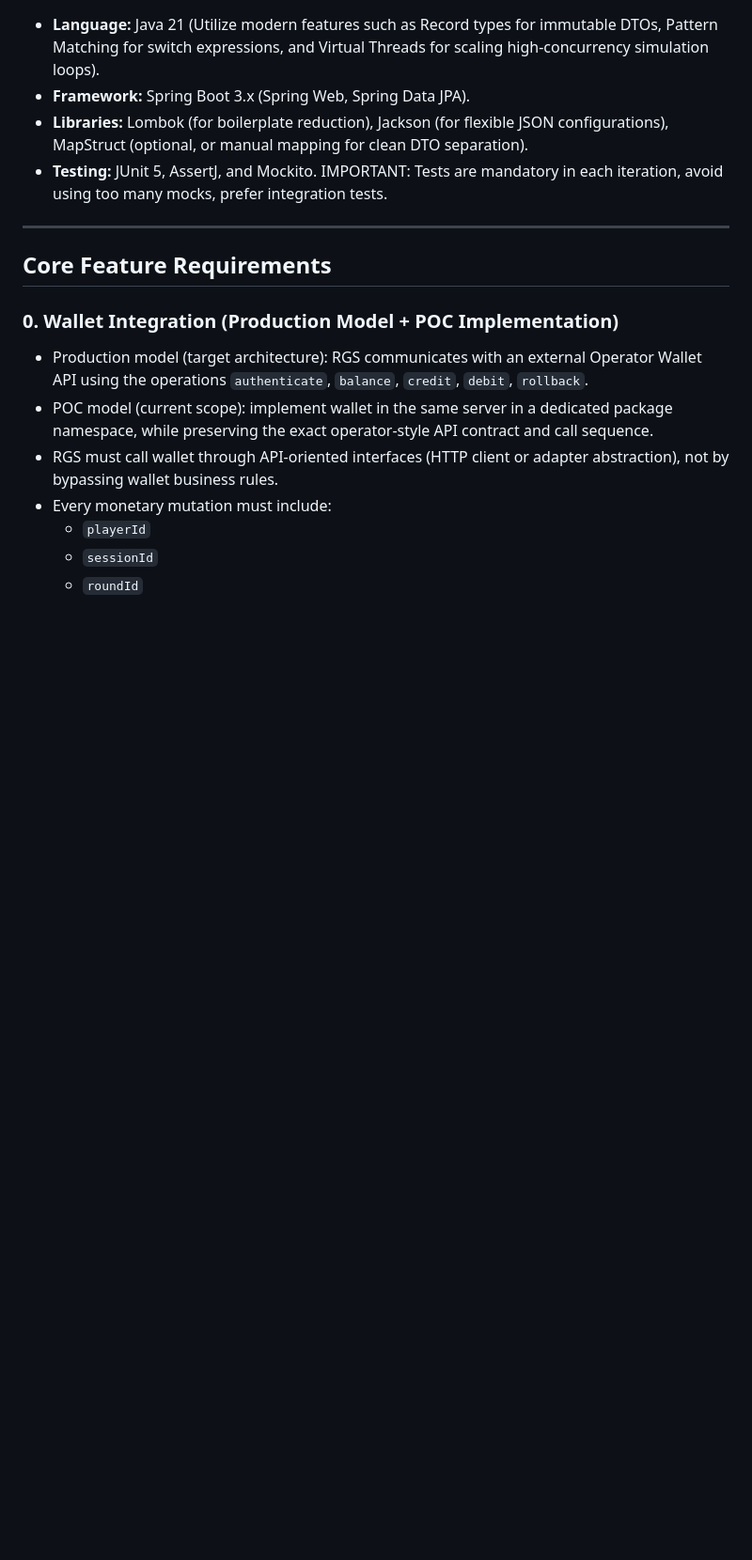
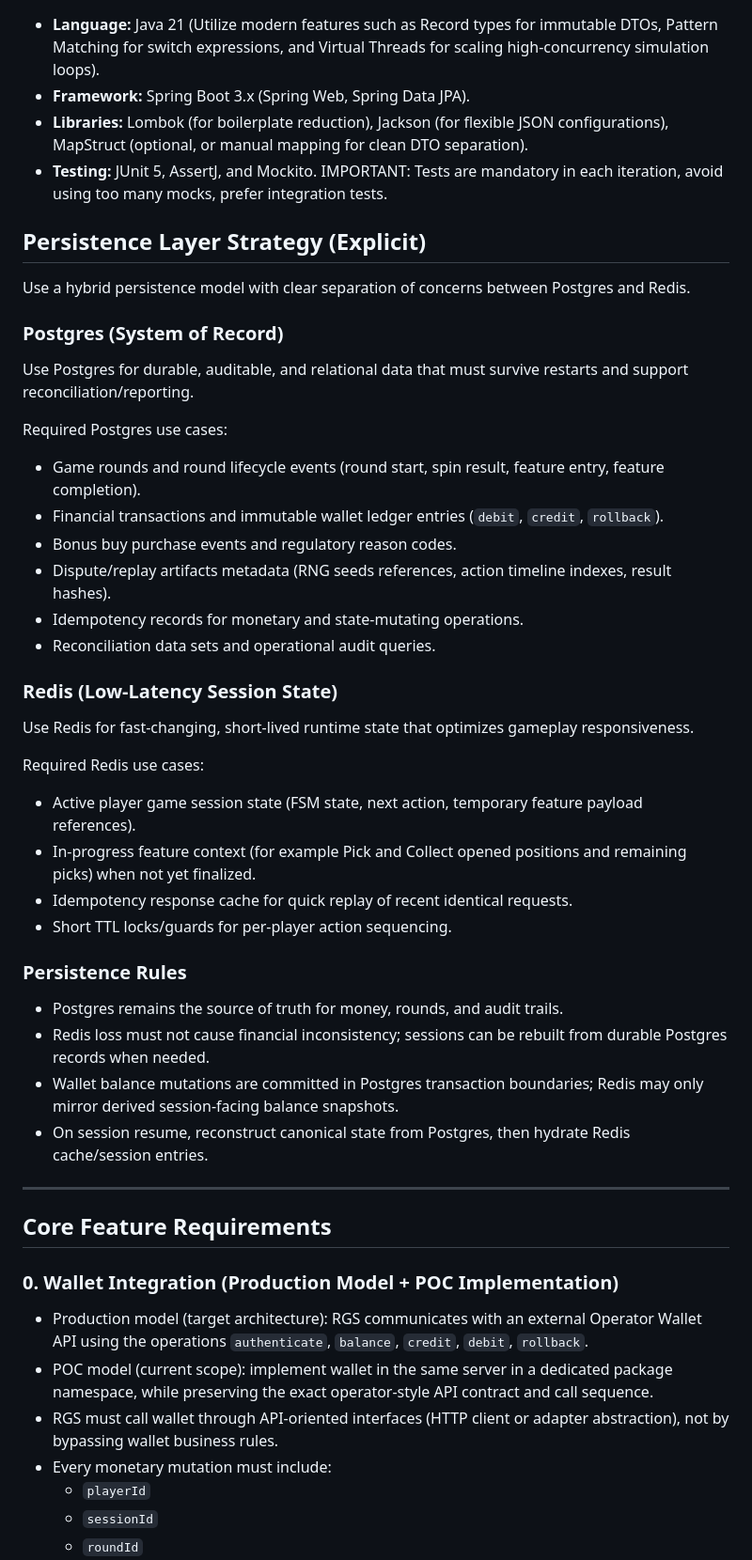
Before and after one commit to kougianos/velocity-rgs, a Markdown page: be-requirements.md, the part around one of its changes. Shown at 94% size. Rendered like a GitHub page; blank space fills up the shorter version.

Commit message:
enhance be

```diff
--- a/be-requirements.md
+++ b/be-requirements.md
@@ -26,6 +26,36 @@ Your objective is to build a robust, modular, and enterprise-grade Slot RGS Foun
 * **Framework:** Spring Boot 3.x (Spring Web, Spring Data JPA).
 * **Libraries:** Lombok (for boilerplate reduction), Jackson (for flexible JSON configurations), MapStruct (optional, or manual mapping for clean DTO separation).
 * **Testing:** JUnit 5, AssertJ, and Mockito. IMPORTANT: Tests are mandatory in each iteration, avoid using too many mocks, prefer integration tests.
+
+## Persistence Layer Strategy (Explicit)
+
+Use a hybrid persistence model with clear separation of concerns between Postgres and Redis.
+
+### Postgres (System of Record)
+Use Postgres for durable, auditable, and relational data that must survive restarts and support reconciliation/reporting.
+
+Required Postgres use cases:
+* Game rounds and round lifecycle events (round start, spin result, feature entry, feature completion).
+* Financial transactions and immutable wallet ledger entries (`debit`, `credit`, `rollback`).
+* Bonus buy purchase events and regulatory reason codes.
+* Dispute/replay artifacts metadata (RNG seeds references, action timeline indexes, result hashes).
+* Idempotency records for monetary and state-mutating operations.
+* Reconciliation data sets and operational audit queries.
+
+### Redis (Low-Latency Session State)
+Use Redis for fast-changing, short-lived runtime state that optimizes gameplay responsiveness.
+
+Required Redis use cases:
+* Active player game session state (FSM state, next action, temporary feature payload references).
+* In-progress feature context (for example Pick and Collect opened positions and remaining picks) when not yet finalized.
+* Idempotency response cache for quick replay of recent identical requests.
+* Short TTL locks/guards for per-player action sequencing.
+
+### Persistence Rules
+* Postgres remains the source of truth for money, rounds, and audit trails.
+* Redis loss must not cause financial inconsistency; sessions can be rebuilt from durable Postgres records when needed.
+* Wallet balance mutations are committed in Postgres transaction boundaries; Redis may only mirror derived session-facing balance snapshots.
+* On session resume, reconstruct canonical state from Postgres, then hydrate Redis cache/session entries.
 
 ---
 
```
Also changed, not shown: other parts of be-requirements.md (+1 -1 lines).
